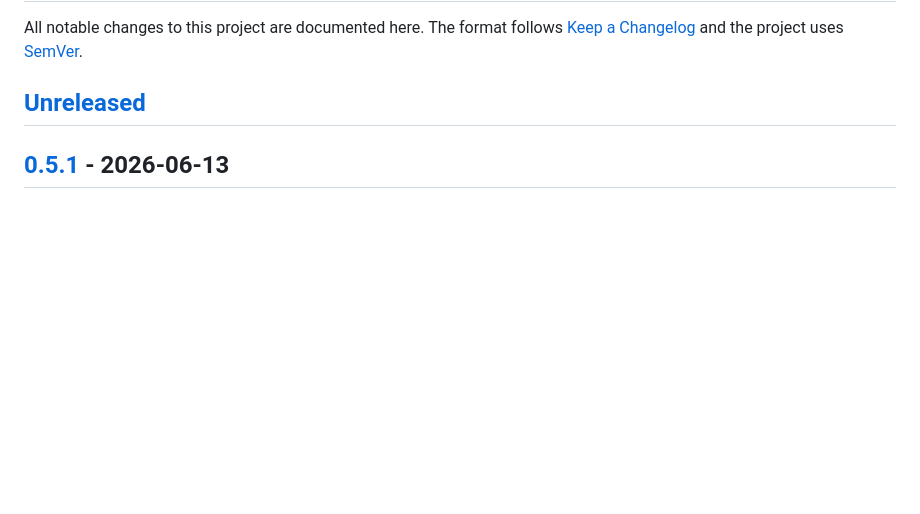
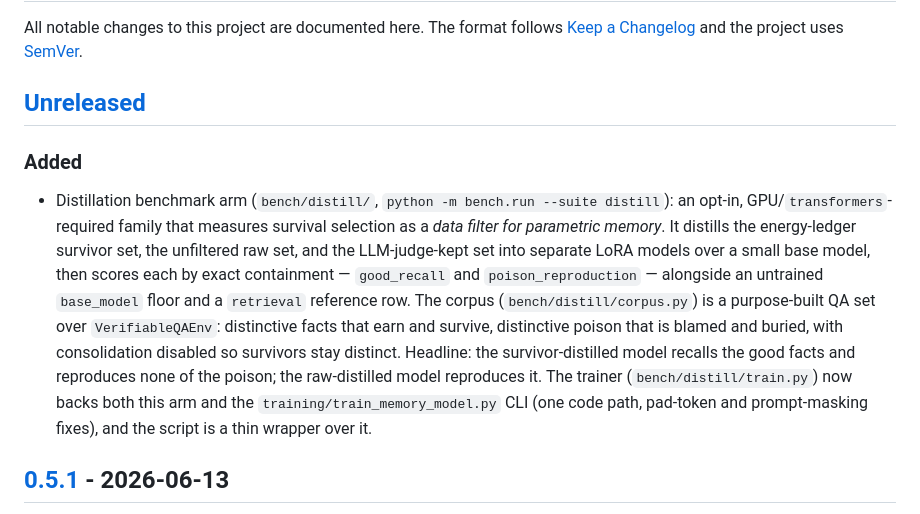
Before and after one commit to rogermsc/darwin-memo, a Markdown page: CHANGELOG.md, the part around the change. Rendered like a GitHub page; blank space fills up the shorter version.

```diff
--- a/CHANGELOG.md
+++ b/CHANGELOG.md
@@ -5,6 +5,25 @@ follows [Keep a Changelog](https://keepachangelog.com/en/1.1.0/) and the
 project uses [SemVer](https://semver.org/).
 
 ## [Unreleased]
+
+### Added
+
+- Distillation benchmark arm (`bench/distill/`, `python -m bench.run
+  --suite distill`): an opt-in, GPU/`transformers`-required family that
+  measures survival selection as a *data filter for parametric memory*.
+  It distills the energy-ledger survivor set, the unfiltered raw set, and
+  the LLM-judge-kept set into separate LoRA models over a small base
+  model, then scores each by exact containment — `good_recall` and
+  `poison_reproduction` — alongside an untrained `base_model` floor and a
+  `retrieval` reference row. The corpus (`bench/distill/corpus.py`) is a
+  purpose-built QA set over `VerifiableQAEnv`: distinctive facts that earn
+  and survive, distinctive poison that is blamed and buried, with
+  consolidation disabled so survivors stay distinct. Headline: the
+  survivor-distilled model recalls the good facts and reproduces none of
+  the poison; the raw-distilled model reproduces it. The trainer
+  (`bench/distill/train.py`) now backs both this arm and the
+  `training/train_memory_model.py` CLI (one code path, pad-token and
+  prompt-masking fixes), and the script is a thin wrapper over it.
 
 ## [0.5.1] - 2026-06-13
 
```
Also changed, not shown: README.md (+12 -0 lines), docs/paper-to-code.md (+6 -4 lines).
